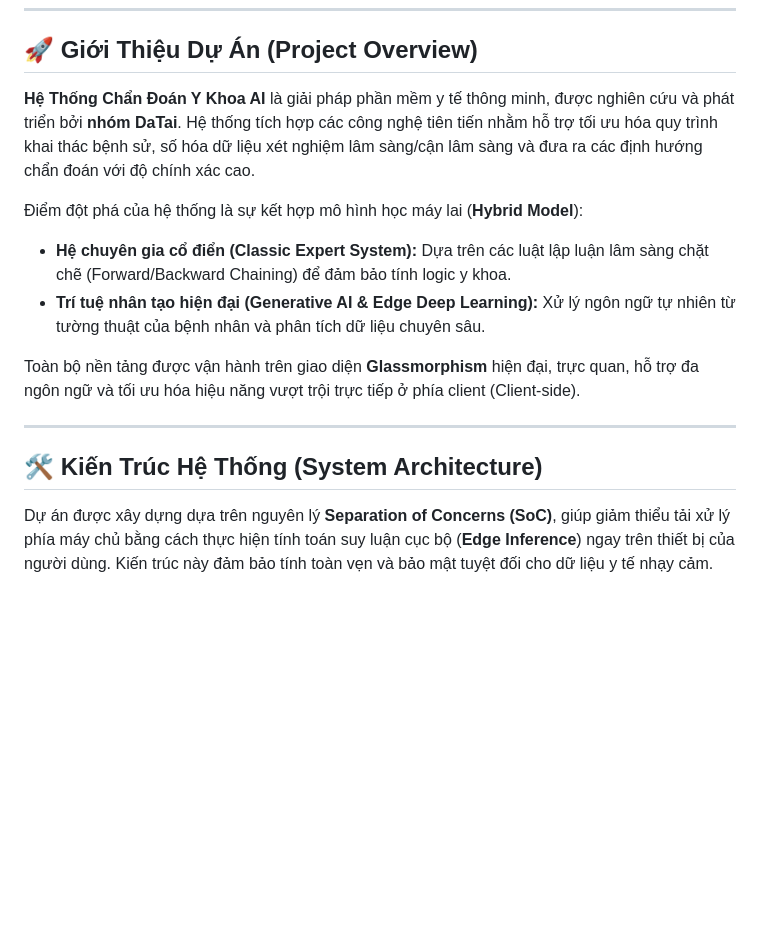
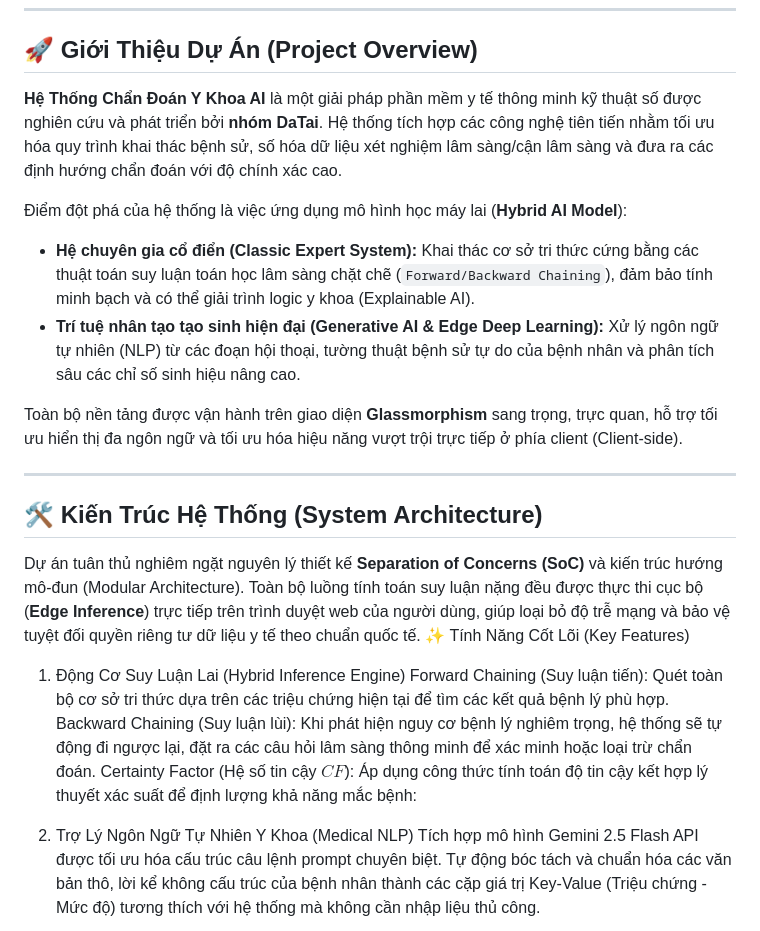
Before and after one commit to trungtin010305/YKhoa, a Markdown page: README.md, the part around one of its changes. Drawn GitHub-style; blank space fills up the shorter version.

```diff
--- a/README.md
+++ b/README.md
@@ -19,17 +19,25 @@
 
 ## 🚀 Giới Thiệu Dự Án (Project Overview)
 
-**Hệ Thống Chẩn Đoán Y Khoa AI** là giải pháp phần mềm y tế thông minh, được nghiên cứu và phát triển bởi **nhóm DaTai**. Hệ thống tích hợp các công nghệ tiên tiến nhằm hỗ trợ tối ưu hóa quy trình khai thác bệnh sử, số hóa dữ liệu xét nghiệm lâm sàng/cận lâm sàng và đưa ra các định hướng chẩn đoán với độ chính xác cao.
+**Hệ Thống Chẩn Đoán Y Khoa AI** là một giải pháp phần mềm y tế thông minh kỹ thuật số được nghiên cứu và phát triển bởi **nhóm DaTai**. Hệ thống tích hợp các công nghệ tiên tiến nhằm tối ưu hóa quy trình khai thác bệnh sử, số hóa dữ liệu xét nghiệm lâm sàng/cận lâm sàng và đưa ra các định hướng chẩn đoán với độ chính xác cao.
 
-Điểm đột phá của hệ thống là sự kết hợp mô hình học máy lai (**Hybrid Model**):
-*   **Hệ chuyên gia cổ điển (Classic Expert System):** Dựa trên các luật lập luận lâm sàng chặt chẽ (Forward/Backward Chaining) để đảm bảo tính logic y khoa.
-*   **Trí tuệ nhân tạo hiện đại (Generative AI & Edge Deep Learning):** Xử lý ngôn ngữ tự nhiên từ tường thuật của bệnh nhân và phân tích dữ liệu chuyên sâu.
+Điểm đột phá của hệ thống là việc ứng dụng mô hình học máy lai (**Hybrid AI Model**):
+*   **Hệ chuyên gia cổ điển (Classic Expert System):** Khai thác cơ sở tri thức cứng bằng các thuật toán suy luận toán học lâm sàng chặt chẽ (`Forward/Backward Chaining`), đảm bảo tính minh bạch và có thể giải trình logic y khoa (Explainable AI).
+*   **Trí tuệ nhân tạo tạo sinh hiện đại (Generative AI & Edge Deep Learning):** Xử lý ngôn ngữ tự nhiên (NLP) từ các đoạn hội thoại, tường thuật bệnh sử tự do của bệnh nhân và phân tích sâu các chỉ số sinh hiệu nâng cao.
 
-Toàn bộ nền tảng được vận hành trên giao diện **Glassmorphism** hiện đại, trực quan, hỗ trợ đa ngôn ngữ và tối ưu hóa hiệu năng vượt trội trực tiếp ở phía client (Client-side).
+Toàn bộ nền tảng được vận hành trên giao diện **Glassmorphism** sang trọng, trực quan, hỗ trợ tối ưu hiển thị đa ngôn ngữ và tối ưu hóa hiệu năng vượt trội trực tiếp ở phía client (Client-side).
 
 ---
 
 ## 🛠️ Kiến Trúc Hệ Thống (System Architecture)
 
-Dự án được xây dựng dựa trên nguyên lý **Separation of Concerns (SoC)**, giúp giảm thiểu tải xử lý phía máy chủ bằng cách thực hiện tính toán suy luận cục bộ (**Edge Inference**) ngay trên thiết bị của người dùng. Kiến trúc này đảm bảo tính toàn vẹn và bảo mật tuyệt đối cho dữ liệu y tế nhạy cảm.
+Dự án tuân thủ nghiêm ngặt nguyên lý thiết kế **Separation of Concerns (SoC)** và kiến trúc hướng mô-đun (Modular Architecture). Toàn bộ luồng tính toán suy luận nặng đều được thực thi cục bộ (**Edge Inference**) trực tiếp trên trình duyệt web của người dùng, giúp loại bỏ độ trễ mạng và bảo vệ tuyệt đối quyền riêng tư dữ liệu y tế theo chuẩn quốc tế.
+✨ Tính Năng Cốt Lõi (Key Features)
+1. Động Cơ Suy Luận Lai (Hybrid Inference Engine)
+Forward Chaining (Suy luận tiến): Quét toàn bộ cơ sở tri thức dựa trên các triệu chứng hiện tại để tìm các kết quả bệnh lý phù hợp.
+Backward Chaining (Suy luận lùi): Khi phát hiện nguy cơ bệnh lý nghiêm trọng, hệ thống sẽ tự động đi ngược lại, đặt ra các câu hỏi lâm sàng thông minh để xác minh hoặc loại trừ chẩn đoán.
+Certainty Factor (Hệ số tin cậy $CF$): Áp dụng công thức tính toán độ tin cậy kết hợp lý thuyết xác suất để định lượng khả năng mắc bệnh:
+2. Trợ Lý Ngôn Ngữ Tự Nhiên Y Khoa (Medical NLP)
+Tích hợp mô hình Gemini 2.5 Flash API được tối ưu hóa cấu trúc câu lệnh prompt chuyên biệt.
+Tự động bóc tách và chuẩn hóa các văn bản thô, lời kể không cấu trúc của bệnh nhân thành các cặp giá trị Key-Value (Triệu chứng - Mức độ) tương thích với hệ thống mà không cần nhập liệu thủ công.
 
```
Also changed, not shown: other parts of README.md (+9 -60 lines).
